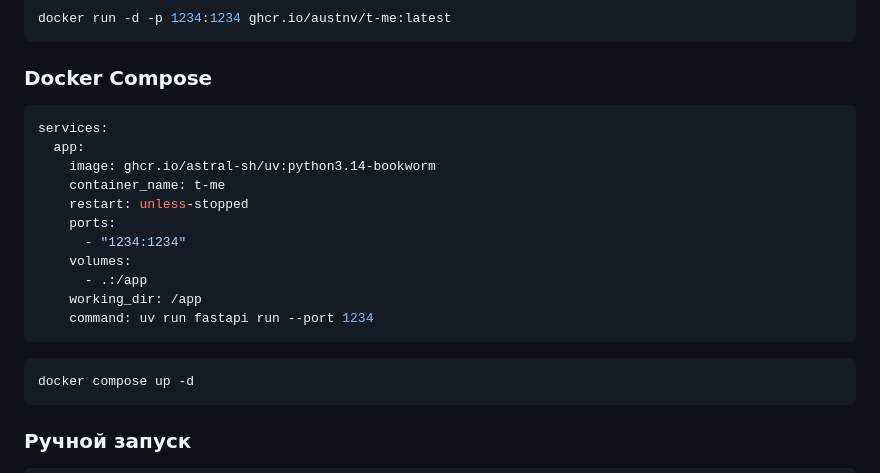
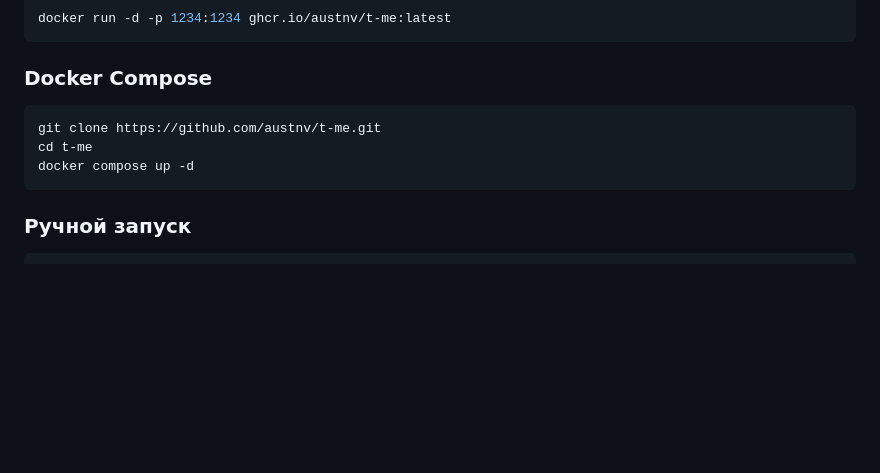
Before and after one commit to austnv/t-me, a Markdown page: README.md, the part around the change. GitHub-like rendering; blank space fills up the shorter version.

````diff
--- a/README.md
+++ b/README.md
@@ -86,21 +86,9 @@ docker run -d -p 1234:1234 ghcr.io/austnv/t-me:latest
 
 ### Docker Compose
 
-```yaml
-services:
-  app:
-    image: ghcr.io/astral-sh/uv:python3.14-bookworm
-    container_name: t-me
-    restart: unless-stopped
-    ports:
-      - "1234:1234"
-    volumes:
-      - .:/app
-    working_dir: /app
-    command: uv run fastapi run --port 1234
-```
-
 ```bash
+git clone https://github.com/austnv/t-me.git
+cd t-me
 docker compose up -d
 ```
 
````
